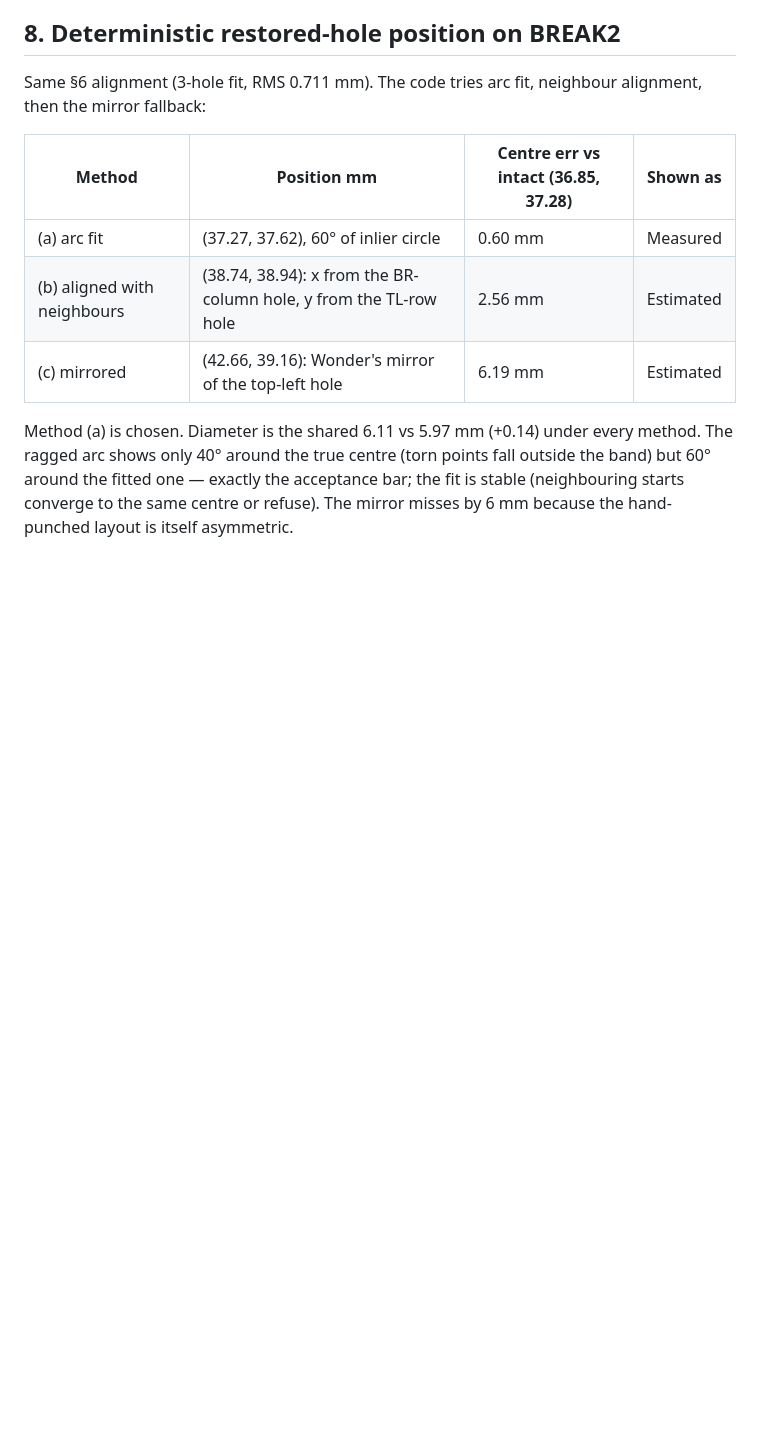
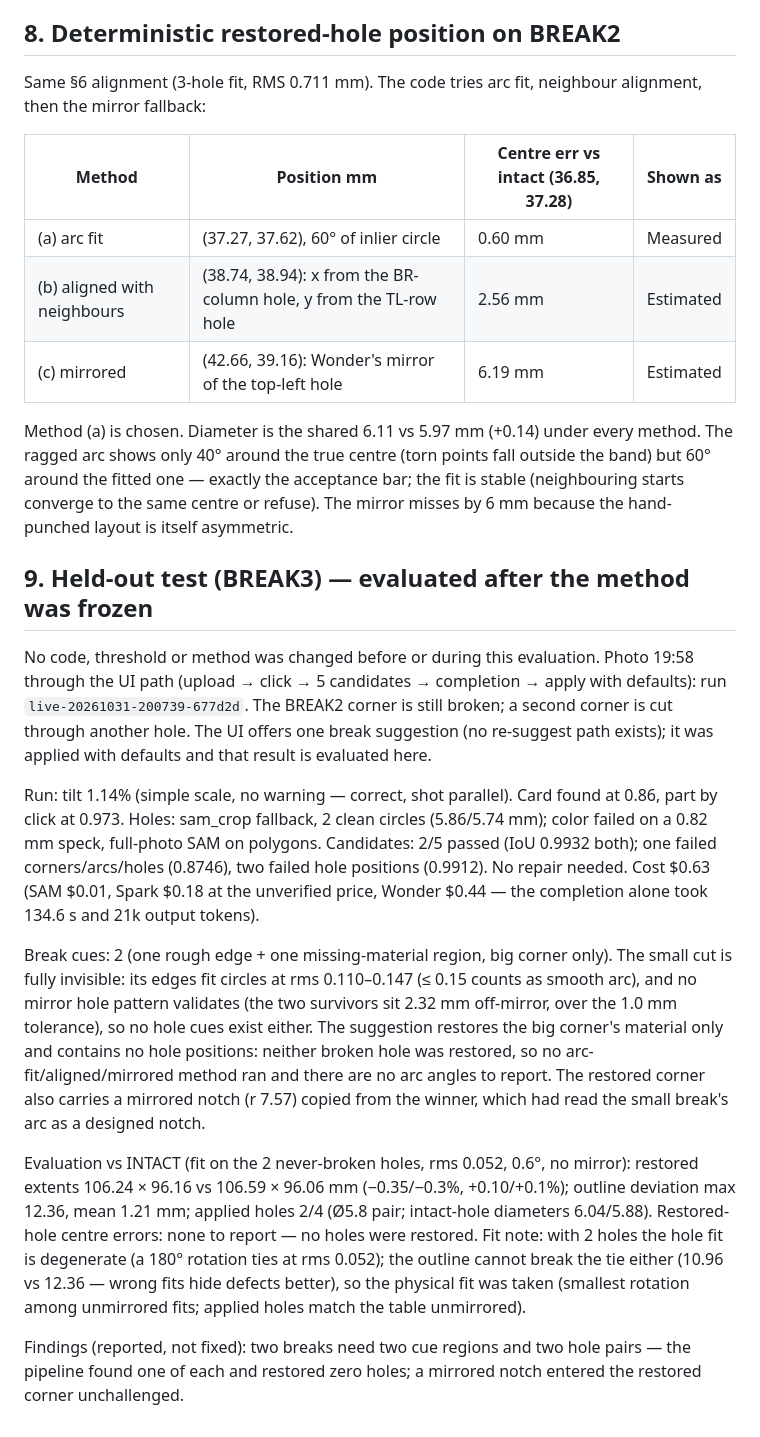
Before and after one commit to pnomokok/reversecad, a Markdown page: reports/real_parts.md, the part around the change. Rendered like a GitHub page; blank space fills up the shorter version.

Commit message:
[muse-code] Held-out BREAK3 evaluation report
Two-break photo through the frozen UI path: one suggestion, zero holes restored. Report only, no code changes.

```diff
--- a/reports/real_parts.md
+++ b/reports/real_parts.md
@@ -121,3 +121,44 @@ method. The ragged arc shows only 40° around the true centre (torn points fall
 the band) but 60° around the fitted one — exactly the acceptance bar; the fit is
 stable (neighbouring starts converge to the same centre or refuse). The mirror misses
 by 6 mm because the hand-punched layout is itself asymmetric.
+
+## 9. Held-out test (BREAK3) — evaluated after the method was frozen
+
+No code, threshold or method was changed before or during this evaluation. Photo
+19:58 through the UI path (upload → click → 5 candidates → completion → apply
+with defaults): run `live-20261031-200739-677d2d`. The BREAK2 corner is still
+broken; a second corner is cut through another hole. The UI offers one break
+suggestion (no re-suggest path exists); it was applied with defaults and that
+result is evaluated here.
+
+Run: tilt 1.14% (simple scale, no warning — correct, shot parallel). Card found
+at 0.86, part by click at 0.973. Holes: sam_crop fallback, 2 clean circles
+(5.86/5.74 mm); color failed on a 0.82 mm speck, full-photo SAM on polygons.
+Candidates: 2/5 passed (IoU 0.9932 both); one failed corners/arcs/holes (0.8746),
+two failed hole positions (0.9912). No repair needed. Cost $0.63 (SAM $0.01,
+Spark $0.18 at the unverified price, Wonder $0.44 — the completion alone took
+134.6 s and 21k output tokens).
+
+Break cues: 2 (one rough edge + one missing-material region, big corner only).
+The small cut is fully invisible: its edges fit circles at rms 0.110–0.147
+(≤ 0.15 counts as smooth arc), and no mirror hole pattern validates (the two
+survivors sit 2.32 mm off-mirror, over the 1.0 mm tolerance), so no hole cues
+exist either. The suggestion restores the big corner's material only and
+contains no hole positions: neither broken hole was restored, so no
+arc-fit/aligned/mirrored method ran and there are no arc angles to report. The
+restored corner also carries a mirrored notch (r 7.57) copied from the winner,
+which had read the small break's arc as a designed notch.
+
+Evaluation vs INTACT (fit on the 2 never-broken holes, rms 0.052, 0.6°, no
+mirror): restored extents 106.24 × 96.16 vs 106.59 × 96.06 mm (−0.35/−0.3%,
++0.10/+0.1%); outline deviation max 12.36, mean 1.21 mm; applied holes 2/4
+(Ø5.8 pair; intact-hole diameters 6.04/5.88). Restored-hole centre errors: none
+to report — no holes were restored. Fit note: with 2 holes the hole fit is
+degenerate (a 180° rotation ties at rms 0.052); the outline cannot break the
+tie either (10.96 vs 12.36 — wrong fits hide defects better), so the physical
+fit was taken (smallest rotation among unmirrored fits; applied holes match the
+table unmirrored).
+
+Findings (reported, not fixed): two breaks need two cue regions and two hole
+pairs — the pipeline found one of each and restored zero holes; a mirrored
+notch entered the restored corner unchallenged.
```
